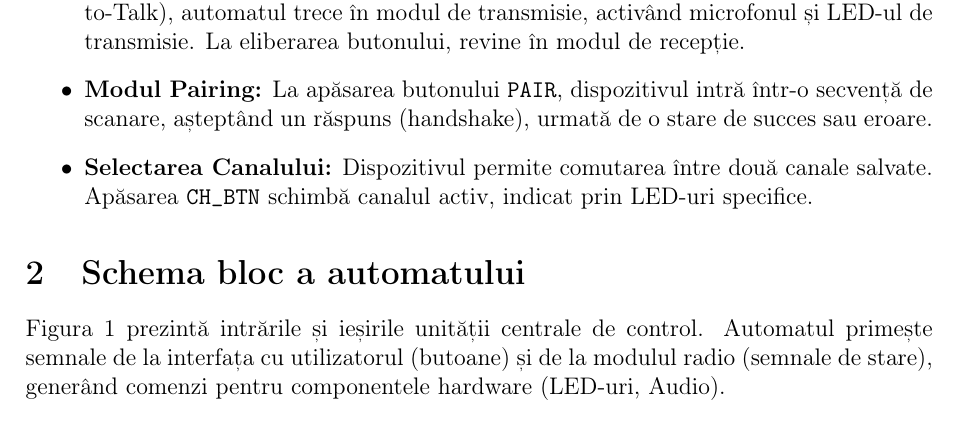
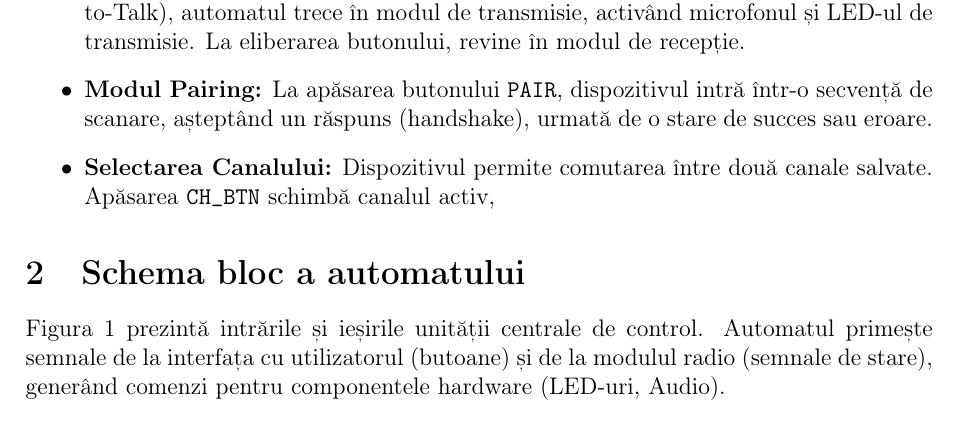
Before and after one commit to ericsandu/WalkieTalkiePL, a LaTeX document (main.tex, which reads description.tex): part of page 3 of 9, cut so that both start at the same text. Compiled offline with pdfLaTeX.

Commit message:
remove channel LEDs from output

```diff
--- a/description.tex
+++ b/description.tex
@@ -19,5 +19,4 @@ semnalele de intrare. Comportamentul dispozitivului este dictat prin următoarel
 
     \item \textbf{Selectarea Canalului:} Dispozitivul permite comutarea între
     două canale salvate. Apăsarea \texttt{CH\_BTN} schimbă canalul activ,
-    indicat prin LED-uri specifice.
 \end{itemize}
```
